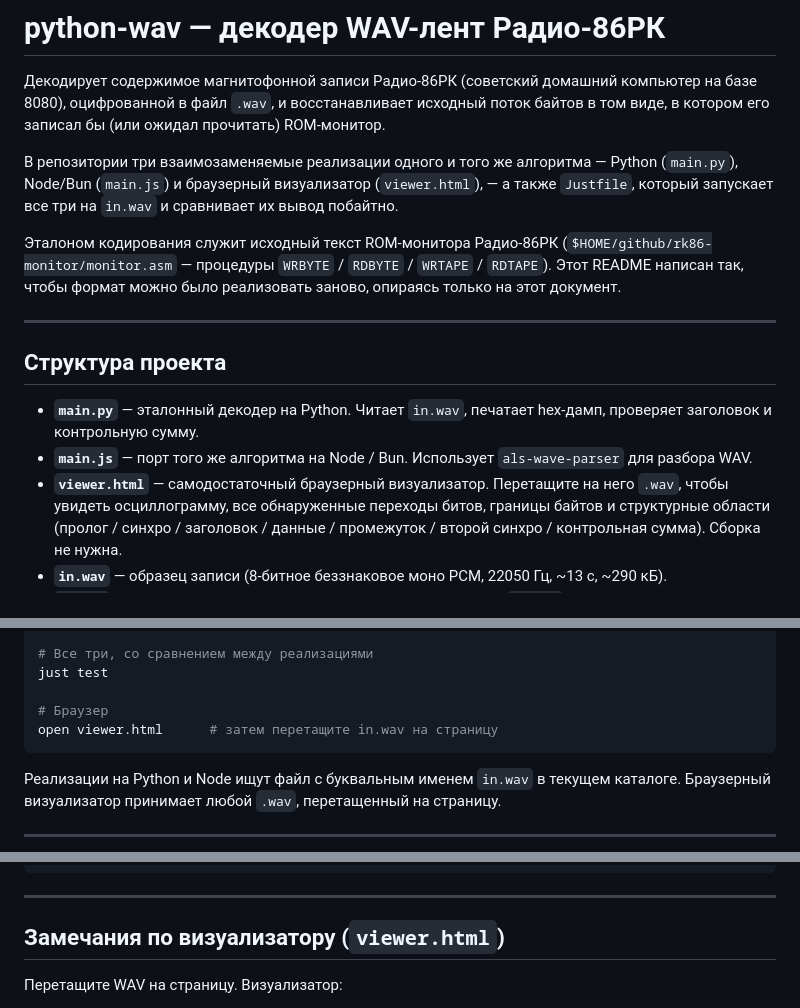
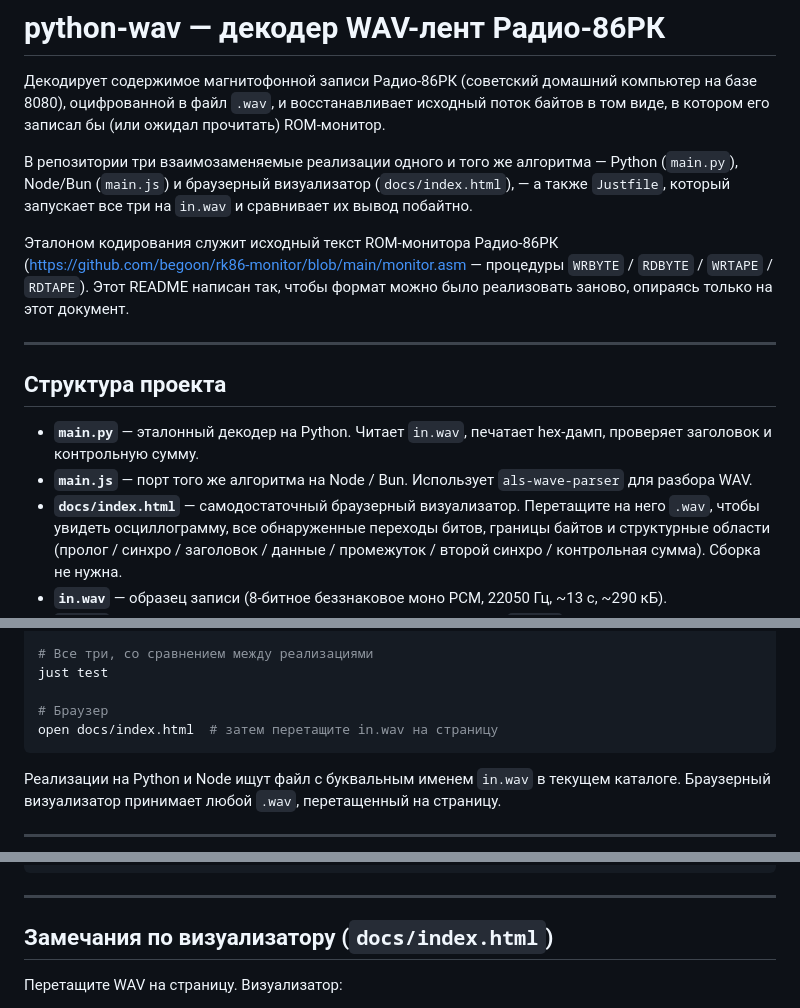
Before and after one commit to begoon/rk86-tape, a Markdown page: README-RU.md, 3 parts joined by grey strips. Rendered like a GitHub page.

````diff
--- a/README-RU.md
+++ b/README-RU.md
@@ -7,13 +7,13 @@
 
 В репозитории три взаимозаменяемые реализации одного и того же алгоритма —
 Python (`main.py`), Node/Bun (`main.js`) и браузерный визуализатор
-(`viewer.html`), — а также `Justfile`, который запускает все три на `in.wav`
-и сравнивает их вывод побайтно.
+(`docs/index.html`), — а также `Justfile`, который запускает все три на
+`in.wav` и сравнивает их вывод побайтно.
 
 Эталоном кодирования служит исходный текст ROM-монитора Радио-86РК
-(`$HOME/github/rk86-monitor/monitor.asm` — процедуры `WRBYTE` / `RDBYTE` /
-`WRTAPE` / `RDTAPE`). Этот README написан так, чтобы формат можно было
-реализовать заново, опираясь только на этот документ.
+(<https://github.com/begoon/rk86-monitor/blob/main/monitor.asm> — процедуры
+`WRBYTE` / `RDBYTE` / `WRTAPE` / `RDTAPE`). Этот README написан так, чтобы
+формат можно было реализовать заново, опираясь только на этот документ.
 
 ---
 
@@ -23,7 +23,7 @@ Python (`main.py`), Node/Bun (`main.js`) и браузерный визуали
   hex-дамп, проверяет заголовок и контрольную сумму.
 - **`main.js`** — порт того же алгоритма на Node / Bun. Использует
   `als-wave-parser` для разбора WAV.
-- **`viewer.html`** — самодостаточный браузерный визуализатор. Перетащите
+- **`docs/index.html`** — самодостаточный браузерный визуализатор. Перетащите
   на него `.wav`, чтобы увидеть осциллограмму, все обнаруженные переходы
   битов, границы байтов и структурные области (пролог / синхро / заголовок
   / данные / промежуток / второй синхро / контрольная сумма). Сборка не
@@ -50,7 +50,7 @@ bun main.js
 just test
 
 # Браузер
-open viewer.html      # затем перетащите in.wav на страницу
+open docs/index.html  # затем перетащите in.wav на страницу
 ```
 
 Реализации на Python и Node ищут файл с буквальным именем `in.wav` в
@@ -503,7 +503,7 @@ assert rk86_check_sum(data) == checksum
 
 ---
 
-## Замечания по визуализатору (`viewer.html`)
+## Замечания по визуализатору (`docs/index.html`)
 
 Перетащите WAV на страницу. Визуализатор:
 
````
Also changed, not shown: README.md (+7 -7 lines).
